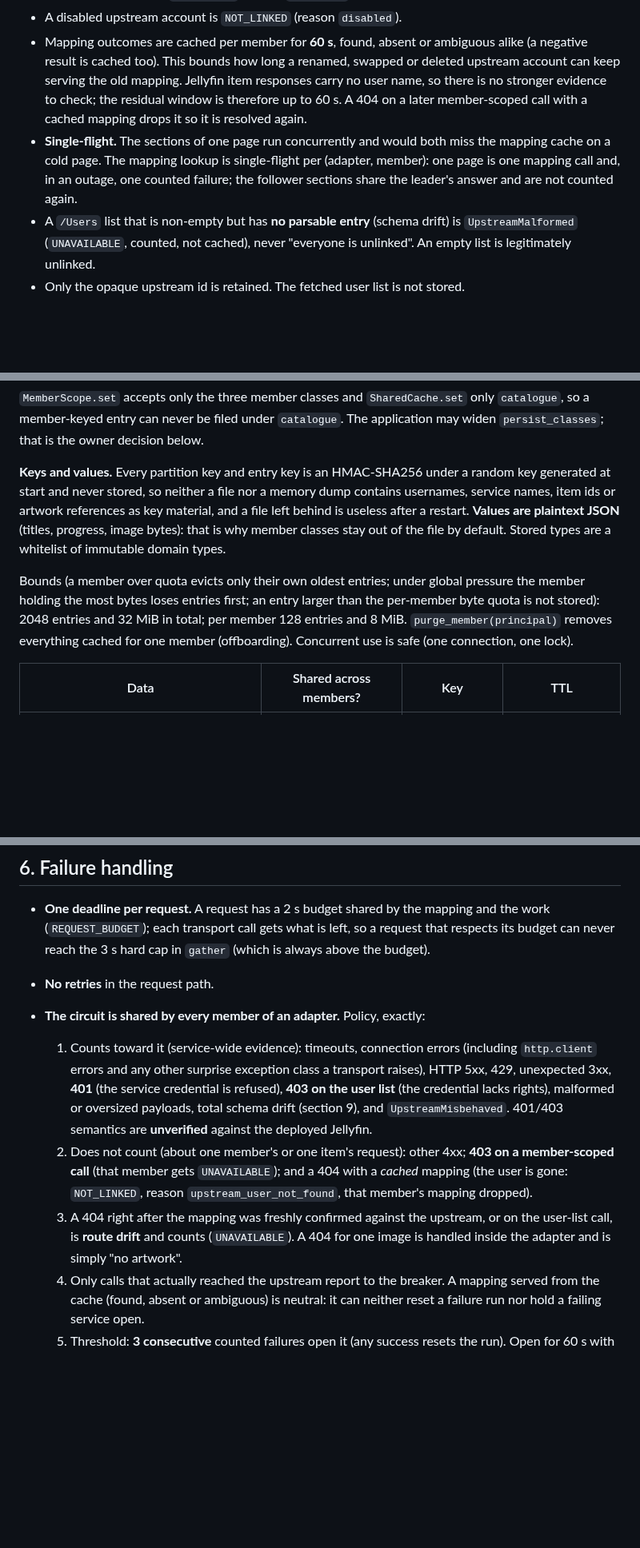
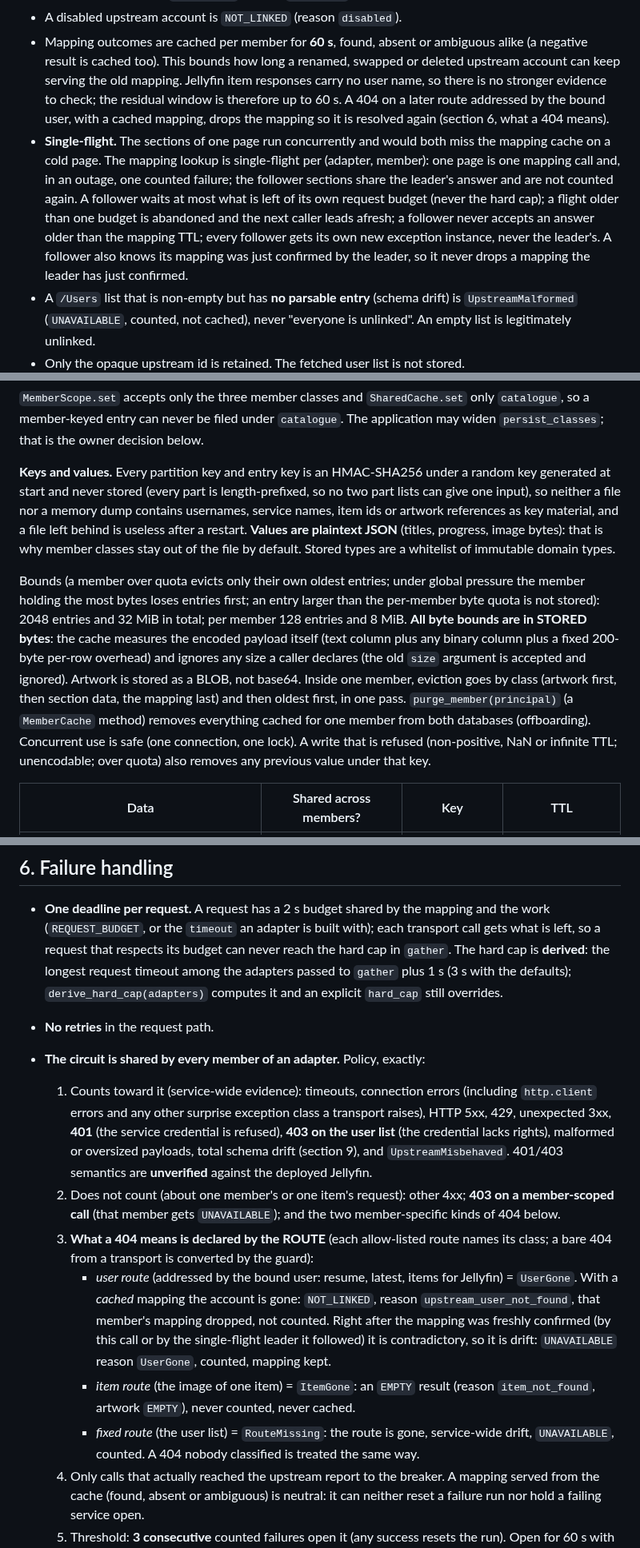
Before and after one commit to rcnechamkin/avrana, a Markdown page: docs/design/ADAPTER-CONTRACT.md, 3 parts joined by grey strips. Shown at 80% size. Drawn GitHub-style; blank space fills up the shorter version.

```diff
--- a/docs/design/ADAPTER-CONTRACT.md
+++ b/docs/design/ADAPTER-CONTRACT.md
@@ -122,12 +133,17 @@ Each public method runs these steps, in this order, in the shared base class
 - Mapping outcomes are cached per member for **60 s**, found, absent or ambiguous alike (a negative
   result is cached too). This bounds how long a renamed, swapped or deleted upstream account can
   keep serving the old mapping. Jellyfin item responses carry no user name, so there is no stronger
-  evidence to check; the residual window is therefore up to 60 s. A 404 on a later member-scoped call
-  with a cached mapping drops it so it is resolved again.
+  evidence to check; the residual window is therefore up to 60 s. A 404 on a later route addressed by
+  the bound user, with a cached mapping, drops the mapping so it is resolved again (section 6, what a
+  404 means).
 - **Single-flight.** The sections of one page run concurrently and would both miss the mapping cache
   on a cold page. The mapping lookup is single-flight per (adapter, member): one page is one
   mapping call and, in an outage, one counted failure; the follower sections share the leader's
-  answer and are not counted again.
+  answer and are not counted again. A follower waits at most what is left of its own request
+  budget (never the hard cap); a flight older than one budget is abandoned and the next caller leads
+  afresh; a follower never accepts an answer older than the mapping TTL; every follower gets its own
+  new exception instance, never the leader's. A follower also knows its mapping was just confirmed by
+  the leader, so it never drops a mapping the leader has just confirmed.
 - A `/Users` list that is non-empty but has **no parsable entry** (schema drift) is `UpstreamMalformed`
   (`UNAVAILABLE`, counted, not cached), never "everyone is unlinked". An empty list is legitimately
   unlinked.
@@ -249,15 +287,23 @@ member-keyed entry can never be filed under `catalogue`. The application may wid
 that is the owner decision below.
 
 **Keys and values.** Every partition key and entry key is an HMAC-SHA256 under a random key
-generated at start and never stored, so neither a file nor a memory dump contains usernames,
+generated at start and never stored (every part is length-prefixed, so no two part lists can give
+one input), so neither a file nor a memory dump contains usernames,
 service names, item ids or artwork references as key material, and a file left behind is useless
 after a restart. **Values are plaintext JSON** (titles, progress, image bytes): that is why member
 classes stay out of the file by default. Stored types are a whitelist of immutable domain types.
 
 Bounds (a member over quota evicts only their own oldest entries; under global pressure the member
 holding the most bytes loses entries first; an entry larger than the per-member byte quota is not
-stored): 2048 entries and 32 MiB in total; per member 128 entries and 8 MiB. `purge_member(principal)`
-removes everything cached for one member (offboarding). Concurrent use is safe (one connection, one lock).
+stored): 2048 entries and 32 MiB in total; per member 128 entries and 8 MiB. **All byte bounds are in
+STORED bytes**: the cache measures the encoded payload itself (text column plus any binary column plus
+a fixed 200-byte per-row overhead) and ignores any size a caller declares (the old `size` argument
+is accepted and ignored). Artwork is stored as a BLOB, not base64. Inside one member, eviction goes by
+class (artwork first, then section data, the mapping last) and then oldest first, in one pass.
+`purge_member(principal)` (a `MemberCache` method) removes everything cached for one member from both
+databases (offboarding). Concurrent use is safe (one connection, one lock). A write that is refused
+(non-positive, NaN or infinite TTL; unencodable; over quota) also removes any previous value under
+that key.
 
 | Data | Shared across members? | Key | TTL |
 |---|---|---|---|
@@ -298,8 +344,10 @@ behind `persist_classes` but is not enabled. This document does not edit `MEDIA-
 ## 6. Failure handling
 
 - **One deadline per request.** A request has a 2 s budget shared by the mapping and the work
-  (`REQUEST_BUDGET`); each transport call gets what is left, so a request that respects its budget
-  can never reach the 3 s hard cap in `gather` (which is always above the budget).
+  (`REQUEST_BUDGET`, or the `timeout` an adapter is built with); each transport call gets what is
+  left, so a request that respects its budget can never reach the hard cap in `gather`. The hard cap
+  is **derived**: the longest request timeout among the adapters passed to `gather` plus 1 s (3 s with
+  the defaults); `derive_hard_cap(adapters)` computes it and an explicit `hard_cap` still overrides.
 - **No retries** in the request path.
 - **The circuit is shared by every member of an adapter.** Policy, exactly:
   1. Counts toward it (service-wide evidence): timeouts, connection errors (including
@@ -308,11 +356,18 @@ behind `persist_classes` but is not enabled. This document does not edit `MEDIA-
      (the credential lacks rights), malformed or oversized payloads, total schema drift (section 9),
      and `UpstreamMisbehaved`. 401/403 semantics are **unverified** against the deployed Jellyfin.
   2. Does not count (about one member's or one item's request): other 4xx; **403 on a member-scoped
-     call** (that member gets `UNAVAILABLE`); and a 404 with a *cached* mapping (the user is gone:
-     `NOT_LINKED`, reason `upstream_user_not_found`, that member's mapping dropped).
-  3. A 404 right after the mapping was freshly confirmed against the upstream, or on the user-list
-     call, is **route drift** and counts (`UNAVAILABLE`). A 404 for one image is handled inside the
-     adapter and is simply "no artwork".
+     call** (that member gets `UNAVAILABLE`); and the two member-specific kinds of 404 below.
+  3. **What a 404 means is declared by the ROUTE** (each allow-listed route names its class; a bare
+     404 from a transport is converted by the guard):
+     - *user route* (addressed by the bound user: resume, latest, items for Jellyfin) = `UserGone`.
+       With a *cached* mapping the account is gone: `NOT_LINKED`, reason `upstream_user_not_found`,
+       that member's mapping dropped, not counted. Right after the mapping was freshly confirmed (by
+       this call or by the single-flight leader it followed) it is contradictory, so it is drift:
+       `UNAVAILABLE` reason `UserGone`, counted, mapping kept.
+     - *item route* (the image of one item) = `ItemGone`: an `EMPTY` result (reason `item_not_found`,
+       artwork `EMPTY`), never counted, never cached.
+     - *fixed route* (the user list) = `RouteMissing`: the route is gone, service-wide drift,
+       `UNAVAILABLE`, counted. A 404 nobody classified is treated the same way.
   4. Only calls that actually reached the upstream report to the breaker. A mapping served from the
      cache (found, absent or ambiguous) is neutral: it can neither reset a failure run nor hold a
      failing service open.
```
Also changed, not shown: other parts of docs/design/ADAPTER-CONTRACT.md (+54 -11 lines).
